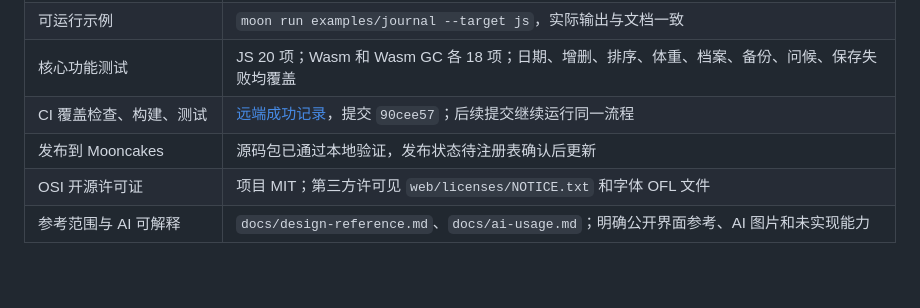
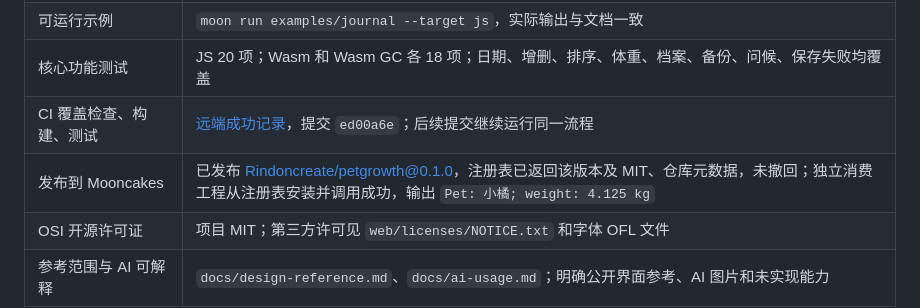
Before and after one commit to Rindoncreate/petgrowth, a Markdown page: docs/submission-audit.md, the part around the change. Rendered like a GitHub page; blank space fills up the shorter version.

Commit message:
docs: record published Mooncakes package and consumer verification

```diff
--- a/docs/submission-audit.md
+++ b/docs/submission-audit.md
@@ -21,8 +21,8 @@
 | README 与可复现步骤 | 根 README、`docs/demo.md`、`docs/api.md`、`examples/journal/README.md` |
 | 可运行示例 | `moon run examples/journal --target js`，实际输出与文档一致 |
 | 核心功能测试 | JS 20 项；Wasm 和 Wasm GC 各 18 项；日期、增删、排序、体重、档案、备份、问候、保存失败均覆盖 |
-| CI 覆盖检查、构建、测试 | [远端成功记录](https://github.com/Rindoncreate/petgrowth/actions/runs/39096226806)，提交 `90cee57`；后续提交继续运行同一流程 |
-| 发布到 Mooncakes | 源码包已通过本地验证，发布状态待注册表确认后更新 |
+| CI 覆盖检查、构建、测试 | [远端成功记录](https://github.com/Rindoncreate/petgrowth/actions/runs/39100865704)，提交 `ed00a6e`；后续提交继续运行同一流程 |
+| 发布到 Mooncakes | 已发布 [Rindoncreate/petgrowth@0.1.0](https://mooncakes.io/docs/Rindoncreate/petgrowth@0.1.0/)，注册表已返回该版本及 MIT、仓库元数据，未撤回；独立消费工程从注册表安装并调用成功，输出 `Pet: 小橘; weight: 4.125 kg` |
 | OSI 开源许可证 | 项目 MIT；第三方许可见 `web/licenses/NOTICE.txt` 和字体 OFL 文件 |
 | 参考范围与 AI 可解释 | `docs/design-reference.md`、`docs/ai-usage.md`；明确公开界面参考、AI 图片和未实现能力 |
 
```
